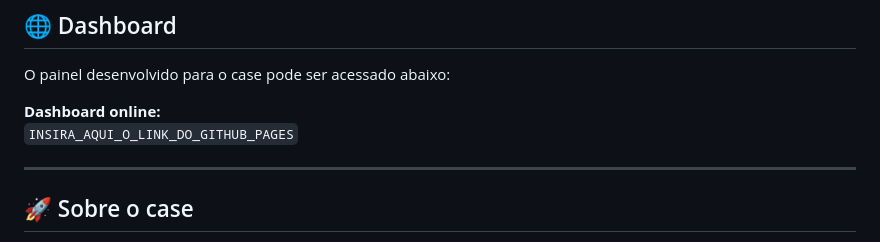
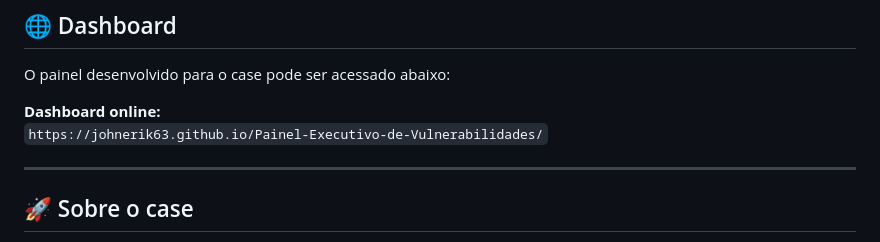
Before and after one commit to johnerik63/Painel-Executivo-de-Vulnerabilidades, a Markdown page: README.md, the part around the change. Drawn GitHub-style.

Commit message:
Adição do link

```diff
--- a/README.md
+++ b/README.md
@@ -173,7 +173,7 @@ A tecnologia utilizada para apresentação foi apenas uma das etapas da soluçã
 O painel desenvolvido para o case pode ser acessado abaixo:
 
 **Dashboard online:**
-`INSIRA_AQUI_O_LINK_DO_GITHUB_PAGES`
+`https://johnerik63.github.io/Painel-Executivo-de-Vulnerabilidades/`
 
 ---
 
```
